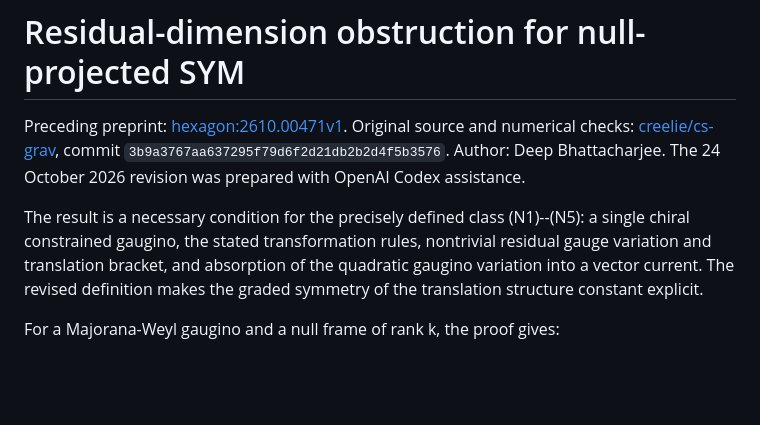
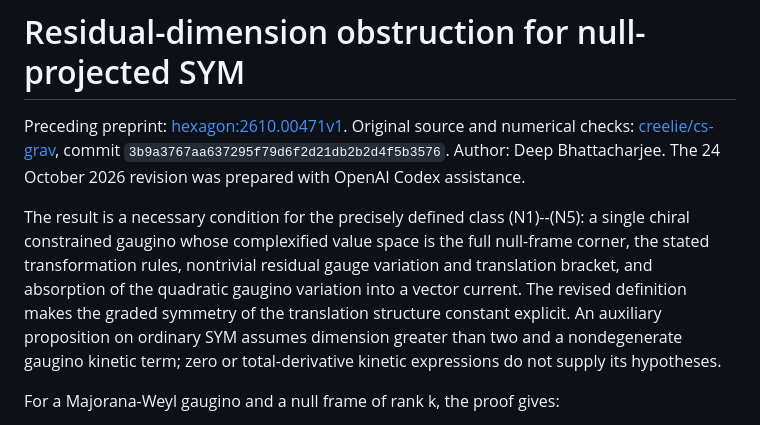
Before and after one commit to creelie/eBLLM, a Markdown page: docs/SYM-RESIDUAL-OBSTRUCTION.md, the part around the change. GitHub-like rendering; blank space fills up the shorter version.

Commit message:
Document full-corner and nondegenerate kinetic hypotheses

```diff
--- a/docs/SYM-RESIDUAL-OBSTRUCTION.md
+++ b/docs/SYM-RESIDUAL-OBSTRUCTION.md
@@ -2,7 +2,7 @@
 
 Preceding preprint: [hexagon:2610.00471v1](https://hexagonmath.org/2610.00471v1). Original source and numerical checks: [creelie/cs-grav](https://github.com/creelie/cs-grav), commit `3b9a3767aa637295f79d6f2d21db2b2d4f5b3576`. Author: Deep Bhattacharjee. The 24 October 2026 revision was prepared with OpenAI Codex assistance.
 
-The result is a necessary condition for the precisely defined class (N1)--(N5): a single chiral constrained gaugino, the stated transformation rules, nontrivial residual gauge variation and translation bracket, and absorption of the quadratic gaugino variation into a vector current. The revised definition makes the graded symmetry of the translation structure constant explicit.
+The result is a necessary condition for the precisely defined class (N1)--(N5): a single chiral constrained gaugino whose complexified value space is the full null-frame corner, the stated transformation rules, nontrivial residual gauge variation and translation bracket, and absorption of the quadratic gaugino variation into a vector current. The revised definition makes the graded symmetry of the translation structure constant explicit. An auxiliary proposition on ordinary SYM assumes dimension greater than two and a nondegenerate gaugino kinetic term; zero or total-derivative kinetic expressions do not supply its hypotheses.
 
 For a Majorana-Weyl gaugino and a null frame of rank k, the proof gives:
 
```
